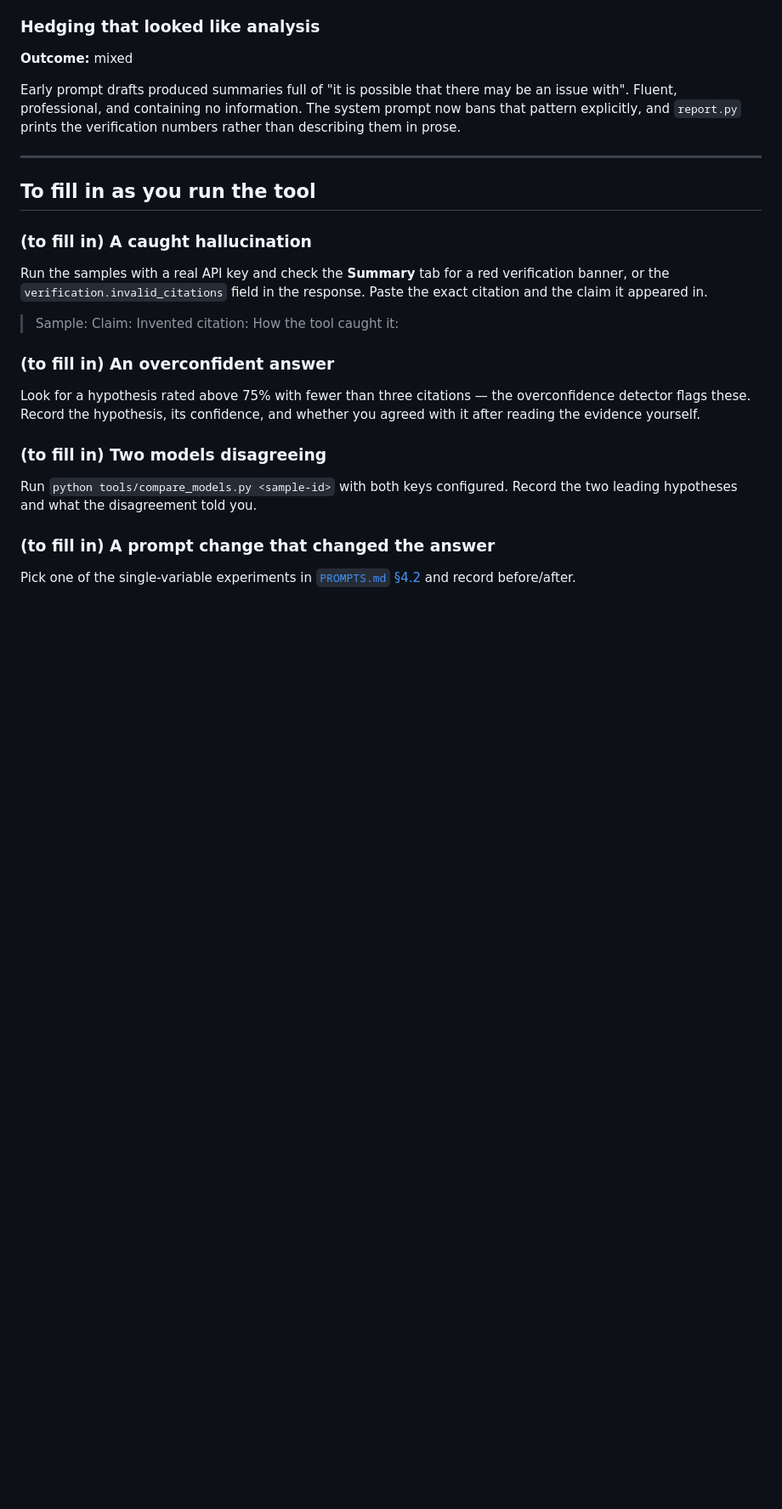
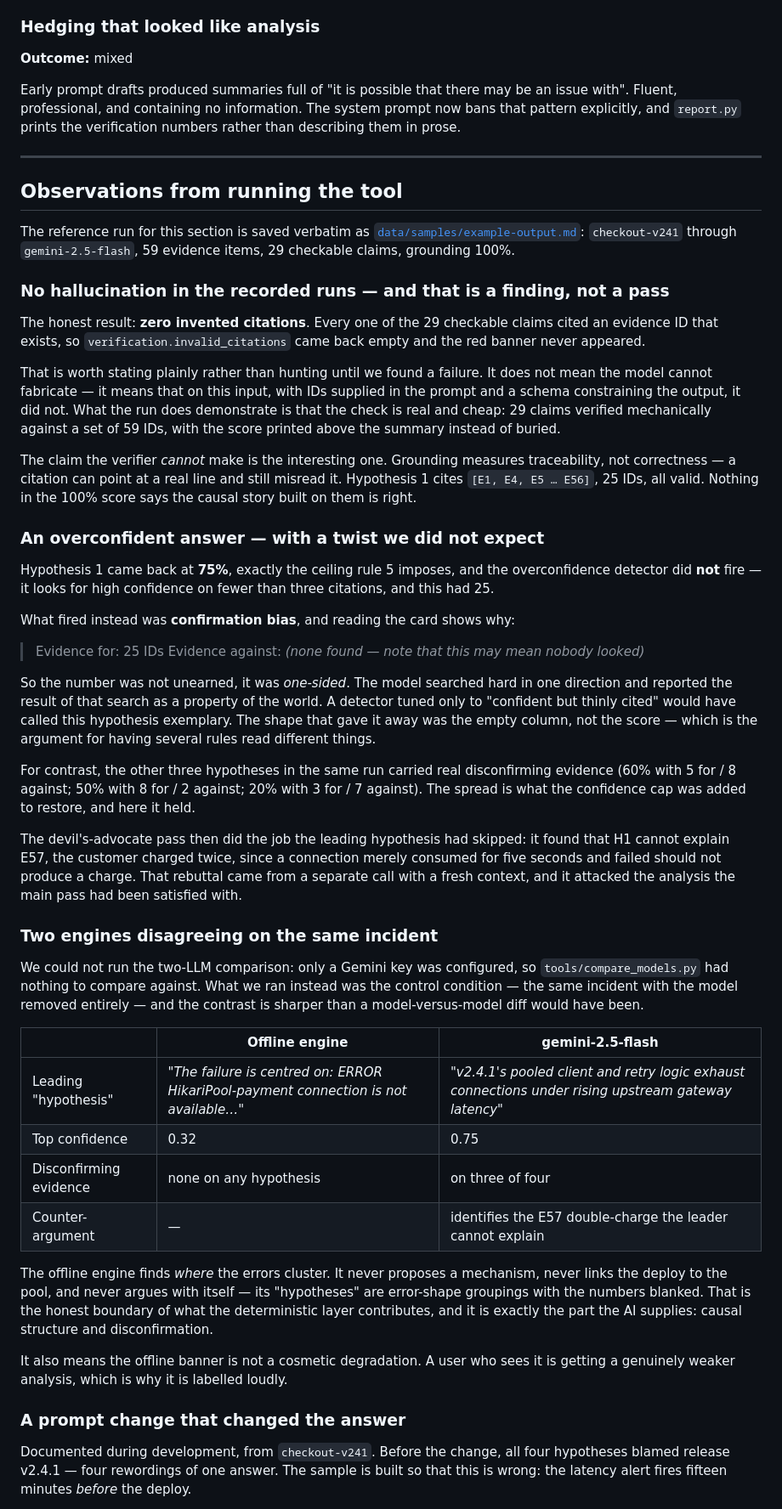
Before and after one commit to Yair544/Between-theory-and-practice, a Markdown page: docs/AI_USAGE_LOG.md, the part around one of its changes. Shown at 85% size. GitHub-like rendering; blank space fills up the shorter version.

Commit message:
docs: record what the finished tool actually did
The AI usage log ended in four "(to fill in)" placeholders that were
being printed inside a submitted document. Replaced with the runs we
have, including the ones that did not fail the way the placeholder
expected.

- No hallucination appeared. 29 checkable claims, 29 valid citations,
  grounding 100%, and the red banner never fired. Recorded as the result
  rather than hunted past until something broke - and paired with the
  claim the verifier cannot make, since traceability is not correctness
- The overconfidence entry turned out more interesting than the brief
  suggests. The leading hypothesis sat exactly on the 0.75 cap and the
  overconfidence rule did NOT fire, because it looks for thin citations
  and this had 25. Confirmation bias fired instead: the "evidence
  against" column was empty. The score was earned, the search was
  one-sided, and only a rule reading a different signal caught it
- Two models could not be compared - one key configured - so the entry
  reports the control condition instead, with the offline engine's
  output next to Gemini's on the same incident. Named for what it is
  rather than dressed up as the experiment we did not run
- The prompt-change entry uses rule 3, before and after, from the
  development record

Also documents the free-tier quota running out mid-collection. The
offline fallback is a normal operating mode on a free key, not an edge
case, which is the argument for having translated it.

data/samples/example-output.md is the reference run for all of it.

```diff
--- a/docs/AI_USAGE_LOG.md
+++ b/docs/AI_USAGE_LOG.md
@@ -170,27 +171,86 @@ numbers rather than describing them in prose.
 
 ---
 
-## To fill in as you run the tool
+## Observations from running the tool
 
-### (to fill in) A caught hallucination
-Run the samples with a real API key and check the **Summary** tab for a red
-verification banner, or the `verification.invalid_citations` field in the
-response. Paste the exact citation and the claim it appeared in.
+The reference run for this section is saved verbatim as
+[`data/samples/example-output.md`](../data/samples/example-output.md):
+`checkout-v241` through `gemini-2.5-flash`, 59 evidence items, 29 checkable
+claims, grounding 100%.
 
-> Sample:
-> Claim:
-> Invented citation:
-> How the tool caught it:
+### No hallucination in the recorded runs — and that is a finding, not a pass
 
-### (to fill in) An overconfident answer
-Look for a hypothesis rated above 75% with fewer than three citations — the
-overconfidence detector flags these. Record the hypothesis, its confidence, and
-whether you agreed with it after reading the evidence yourself.
+The honest result: **zero invented citations**. Every one of the 29 checkable
+claims cited an evidence ID that exists, so `verification.invalid_citations` came
+back empty and the red banner never appeared.
 
-### (to fill in) Two models disagreeing
-Run `python tools/compare_models.py <sample-id>` with both keys configured.
-Record the two leading hypotheses and what the disagreement told you.
+That is worth stating plainly rather than hunting until we found a failure. It
+does not mean the model cannot fabricate — it means that on this input, with IDs
+supplied in the prompt and a schema constraining the output, it did not. What the
+run does demonstrate is that the check is real and cheap: 29 claims verified
+mechanically against a set of 59 IDs, with the score printed above the summary
+instead of buried.
 
-### (to fill in) A prompt change that changed the answer
-Pick one of the single-variable experiments in
-[`PROMPTS.md` §4.2](PROMPTS.md) and record before/after.
+The claim the verifier *cannot* make is the interesting one. Grounding measures
+traceability, not correctness — a citation can point at a real line and still
+misread it. Hypothesis 1 cites `[E1, E4, E5 … E56]`, 25 IDs, all valid. Nothing
+in the 100% score says the causal story built on them is right.
+
+### An overconfident answer — with a twist we did not expect
+
+Hypothesis 1 came back at **75%**, exactly the ceiling rule 5 imposes, and the
+overconfidence detector did **not** fire — it looks for high confidence on fewer
+than three citations, and this had 25.
+
+What fired instead was **confirmation bias**, and reading the card shows why:
+
+> Evidence for: 25 IDs
+> Evidence against: *(none found — note that this may mean nobody looked)*
+
+So the number was not unearned, it was *one-sided*. The model searched hard in
+one direction and reported the result of that search as a property of the world.
+A detector tuned only to "confident but thinly cited" would have called this
+hypothesis exemplary. The shape that gave it away was the empty column, not the
+score — which is the argument for having several rules read different things.
+
+For contrast, the other three hypotheses in the same run carried real
+disconfirming evidence (60% with 5 for / 8 against; 50% with 8 for / 2 against;
+20% with 3 for / 7 against). The spread is what the confidence cap was added to
+restore, and here it held.
+
+The devil's-advocate pass then did the job the leading hypothesis had skipped: it
+found that H1 cannot explain E57, the customer charged twice, since a
+connection merely consumed for five seconds and failed should not produce a
+charge. That rebuttal came from a separate call with a fresh context, and it
+attacked the analysis the main pass had been satisfied with.
+
+### Two engines disagreeing on the same incident
+
+We could not run the two-LLM comparison: only a Gemini key was configured, so
+`tools/compare_models.py` had nothing to compare against. What we ran instead was
+the control condition — the same incident with the model removed entirely — and
+the contrast is sharper than a model-versus-model diff would have been.
+
+| | Offline engine | gemini-2.5-flash |
+|---|---|---|
+| Leading "hypothesis" | *"The failure is centred on: ERROR HikariPool-payment connection is not available…"* | *"v2.4.1's pooled client and retry logic exhaust connections under rising upstream gateway latency"* |
+| Top confidence | 0.32 | 0.75 |
+| Disconfirming evidence | none on any hypothesis | on three of four |
+| Counter-argument | — | identifies the E57 double-charge the leader cannot explain |
+
+The offline engine finds *where* the errors cluster. It never proposes a
+mechanism, never links the deploy to the pool, and never argues with itself — its
+"hypotheses" are error-shape groupings with the numbers blanked. That is the
+honest boundary of what the deterministic layer contributes, and it is exactly
+the part the AI supplies: causal structure and disconfirmation.
+
+It also means the offline banner is not a cosmetic degradation. A user who sees
+it is getting a genuinely weaker analysis, which is why it is labelled loudly.
+
+### A prompt change that changed the answer
+
+Documented during development, from `checkout-v241`. Before the change, all four
+hypotheses blamed release v2.4.1 — four rewordings of one answer. The sample is
+built so that this is wrong: the latency alert fires fifteen minutes *before* the
+deploy.
+
```
Also changed, not shown: other parts of docs/AI_USAGE_LOG.md (+25 -2 lines).
